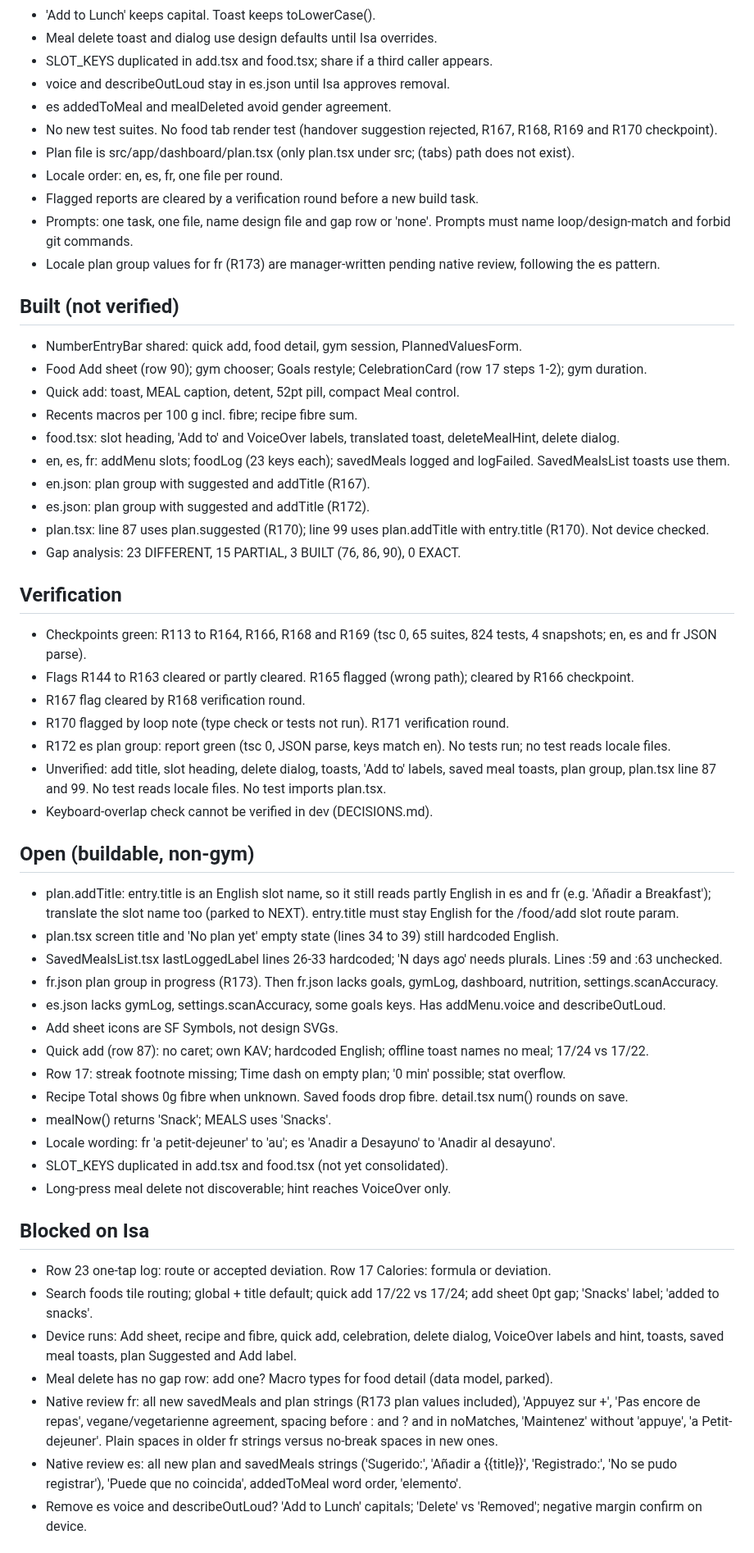
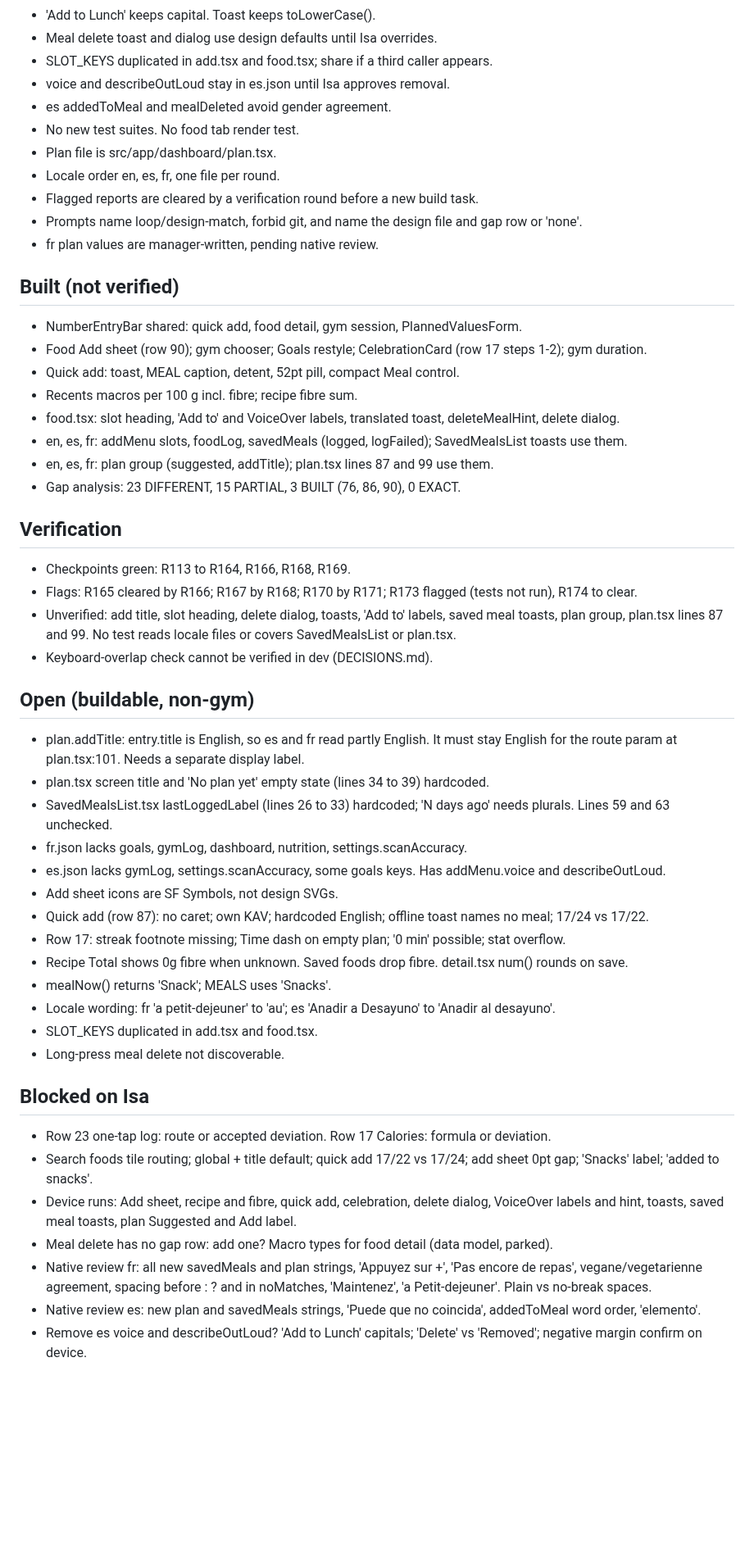
Before and after one commit to 4mohdisa/VeltAI, a Markdown page: loop/NOTES.md, the part around one of its changes. Shown at 82% size. Rendered like a GitHub page; blank space fills up the shorter version.

Commit message:
loop round 141

```diff
--- a/loop/NOTES.md
+++ b/loop/NOTES.md
@@ -16,12 +16,12 @@ Match design/Lume App.html across the DESIGN_GAP_ANALYSIS.md rows. Branch loop/d
 - SLOT_KEYS duplicated in add.tsx and food.tsx; share if a third caller appears.
 - voice and describeOutLoud stay in es.json until Isa approves removal.
 - es addedToMeal and mealDeleted avoid gender agreement.
-- No new test suites. No food tab render test (handover suggestion rejected, R167, R168, R169 and R170 checkpoint).
-- Plan file is src/app/dashboard/plan.tsx (only plan.tsx under src; (tabs) path does not exist).
-- Locale order: en, es, fr, one file per round.
+- No new test suites. No food tab render test.
+- Plan file is src/app/dashboard/plan.tsx.
+- Locale order en, es, fr, one file per round.
 - Flagged reports are cleared by a verification round before a new build task.
-- Prompts: one task, one file, name design file and gap row or 'none'. Prompts must name loop/design-match and forbid git commands.
-- Locale plan group values for fr (R173) are manager-written pending native review, following the es pattern.
+- Prompts name loop/design-match, forbid git, and name the design file and gap row or 'none'.
+- fr plan values are manager-written, pending native review.
 
 ## Built (not verified)
 - NumberEntryBar shared: quick add, food detail, gym session, PlannedValuesForm.
@@ -29,26 +29,21 @@ Match design/Lume App.html across the DESIGN_GAP_ANALYSIS.md rows. Branch loop/d
 - Quick add: toast, MEAL caption, detent, 52pt pill, compact Meal control.
 - Recents macros per 100 g incl. fibre; recipe fibre sum.
 - food.tsx: slot heading, 'Add to' and VoiceOver labels, translated toast, deleteMealHint, delete dialog.
-- en, es, fr: addMenu slots; foodLog (23 keys each); savedMeals logged and logFailed. SavedMealsList toasts use them.
-- en.json: plan group with suggested and addTitle (R167).
-- es.json: plan group with suggested and addTitle (R172).
-- plan.tsx: line 87 uses plan.suggested (R170); line 99 uses plan.addTitle with entry.title (R170). Not device checked.
+- en, es, fr: addMenu slots, foodLog, savedMeals (logged, logFailed); SavedMealsList toasts use them.
+- en, es, fr: plan group (suggested, addTitle); plan.tsx lines 87 and 99 use them.
 - Gap analysis: 23 DIFFERENT, 15 PARTIAL, 3 BUILT (76, 86, 90), 0 EXACT.
 
 ## Verification
-- Checkpoints green: R113 to R164, R166, R168 and R169 (tsc 0, 65 suites, 824 tests, 4 snapshots; en, es and fr JSON parse).
-- Flags R144 to R163 cleared or partly cleared. R165 flagged (wrong path); cleared by R166 checkpoint.
-- R167 flag cleared by R168 verification round.
-- R170 flagged by loop note (type check or tests not run). R171 verification round.
-- R172 es plan group: report green (tsc 0, JSON parse, keys match en). No tests run; no test reads locale files.
-- Unverified: add title, slot heading, delete dialog, toasts, 'Add to' labels, saved meal toasts, plan group, plan.tsx line 87 and 99. No test reads locale files. No test imports plan.tsx.
+- Checkpoints green: R113 to R164, R166, R168, R169.
+- Flags: R165 cleared by R166; R167 by R168; R170 by R171; R173 flagged (tests not run), R174 to clear.
+- Unverified: add title, slot heading, delete dialog, toasts, 'Add to' labels, saved meal toasts, plan group, plan.tsx lines 87 and 99. No test reads locale files or covers SavedMealsList or plan.tsx.
 - Keyboard-overlap check cannot be verified in dev (DECISIONS.md).
 
 ## Open (buildable, non-gym)
-- plan.addTitle: entry.title is an English slot name, so it still reads partly English in es and fr (e.g. 'Añadir a Breakfast'); translate the slot name too (parked to NEXT). entry.title must stay English for the /food/add slot route param.
-- plan.tsx screen title and 'No plan yet' empty state (lines 34 to 39) still hardcoded English.
-- SavedMealsList.tsx lastLoggedLabel lines 26-33 hardcoded; 'N days ago' needs plurals. Lines :59 and :63 unchecked.
-- fr.json plan group in progress (R173). Then fr.json lacks goals, gymLog, dashboard, nutrition, settings.scanAccuracy.
+- plan.addTitle: entry.title is English, so es and fr read partly English. It must stay English for the route param at plan.tsx:101. Needs a separate display label.
+- plan.tsx screen title and 'No plan yet' empty state (lines 34 to 39) hardcoded.
+- SavedMealsList.tsx lastLoggedLabel (lines 26 to 33) hardcoded; 'N days ago' needs plurals. Lines 59 and 63 unchecked.
+- fr.json lacks goals, gymLog, dashboard, nutrition, settings.scanAccuracy.
 - es.json lacks gymLog, settings.scanAccuracy, some goals keys. Has addMenu.voice and describeOutLoud.
 - Add sheet icons are SF Symbols, not design SVGs.
 - Quick add (row 87): no caret; own KAV; hardcoded English; offline toast names no meal; 17/24 vs 17/22.
@@ -56,16 +51,16 @@ Match design/Lume App.html across the DESIGN_GAP_ANALYSIS.md rows. Branch loop/d
 - Recipe Total shows 0g fibre when unknown. Saved foods drop fibre. detail.tsx num() rounds on save.
 - mealNow() returns 'Snack'; MEALS uses 'Snacks'.
 - Locale wording: fr 'a petit-dejeuner' to 'au'; es 'Anadir a Desayuno' to 'Anadir al desayuno'.
-- SLOT_KEYS duplicated in add.tsx and food.tsx (not yet consolidated).
-- Long-press meal delete not discoverable; hint reaches VoiceOver only.
+- SLOT_KEYS duplicated in add.tsx and food.tsx.
+- Long-press meal delete not discoverable.
 
 ## Blocked on Isa
 - Row 23 one-tap log: route or accepted deviation. Row 17 Calories: formula or deviation.
 - Search foods tile routing; global + title default; quick add 17/22 vs 17/24; add sheet 0pt gap; 'Snacks' label; 'added to snacks'.
 - Device runs: Add sheet, recipe and fibre, quick add, celebration, delete dialog, VoiceOver labels and hint, toasts, saved meal toasts, plan Suggested and Add label.
 - Meal delete has no gap row: add one? Macro types for food detail (data model, parked).
-- Native review fr: all new savedMeals and plan strings (R173 plan values included), 'Appuyez sur +', 'Pas encore de repas', vegane/vegetarienne agreement, spacing before : and ? and in noMatches, 'Maintenez' without 'appuye', 'a Petit-dejeuner'. Plain spaces in older fr strings versus no-break spaces in new ones.
-- Native review es: all new plan and savedMeals strings ('Sugerido:', 'Añadir a {{title}}', 'Registrado:', 'No se pudo registrar'), 'Puede que no coincida', addedToMeal word order, 'elemento'.
+- Native review fr: all new savedMeals and plan strings, 'Appuyez sur +', 'Pas encore de repas', vegane/vegetarienne agreement, spacing before : ? and in noMatches, 'Maintenez', 'a Petit-dejeuner'. Plain vs no-break spaces.
+- Native review es: new plan and savedMeals strings, 'Puede que no coincida', addedToMeal word order, 'elemento'.
 - Remove es voice and describeOutLoud? 'Add to Lunch' capitals; 'Delete' vs 'Removed'; negative margin confirm on device.
 
 ## Parked (not v1)
```
Also changed, not shown: other parts of loop/NOTES.md (+13 -20 lines), loop/DECISIONS_LOG.md (+10 -0 lines).
